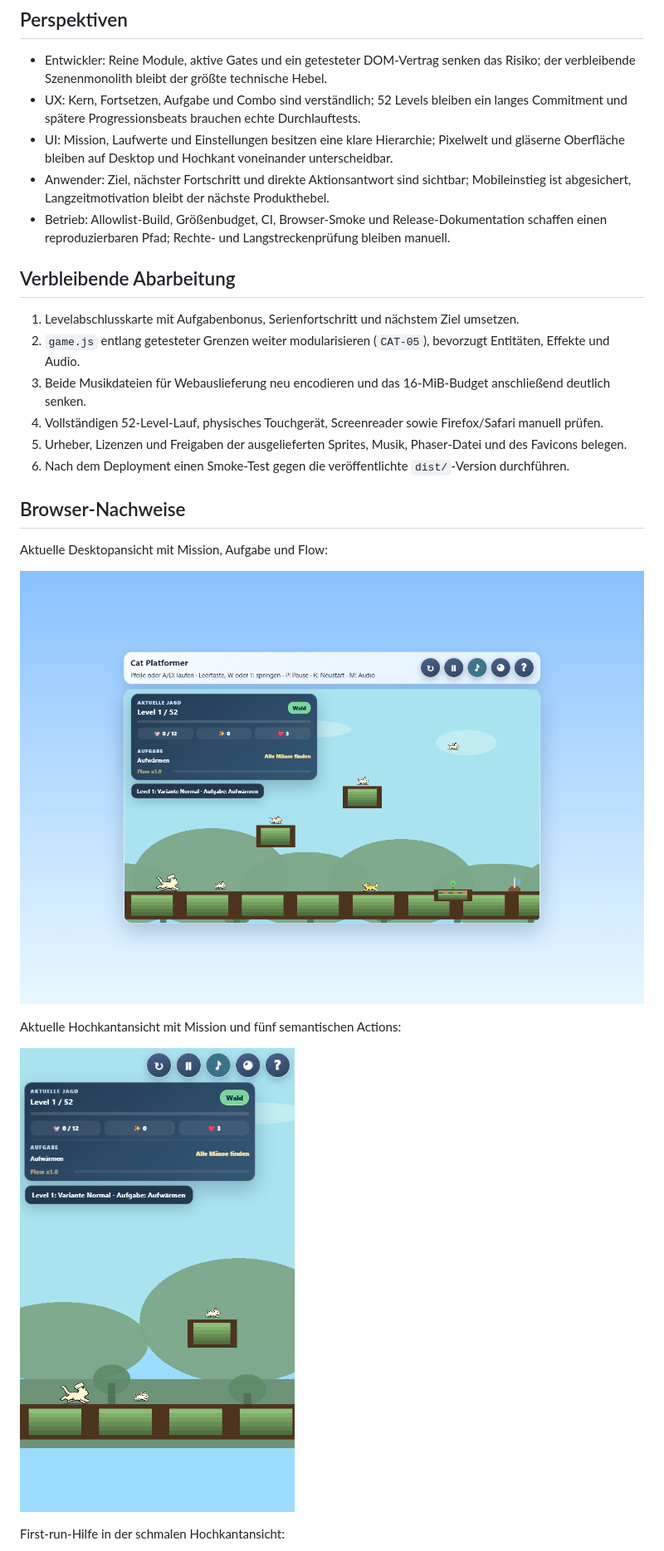
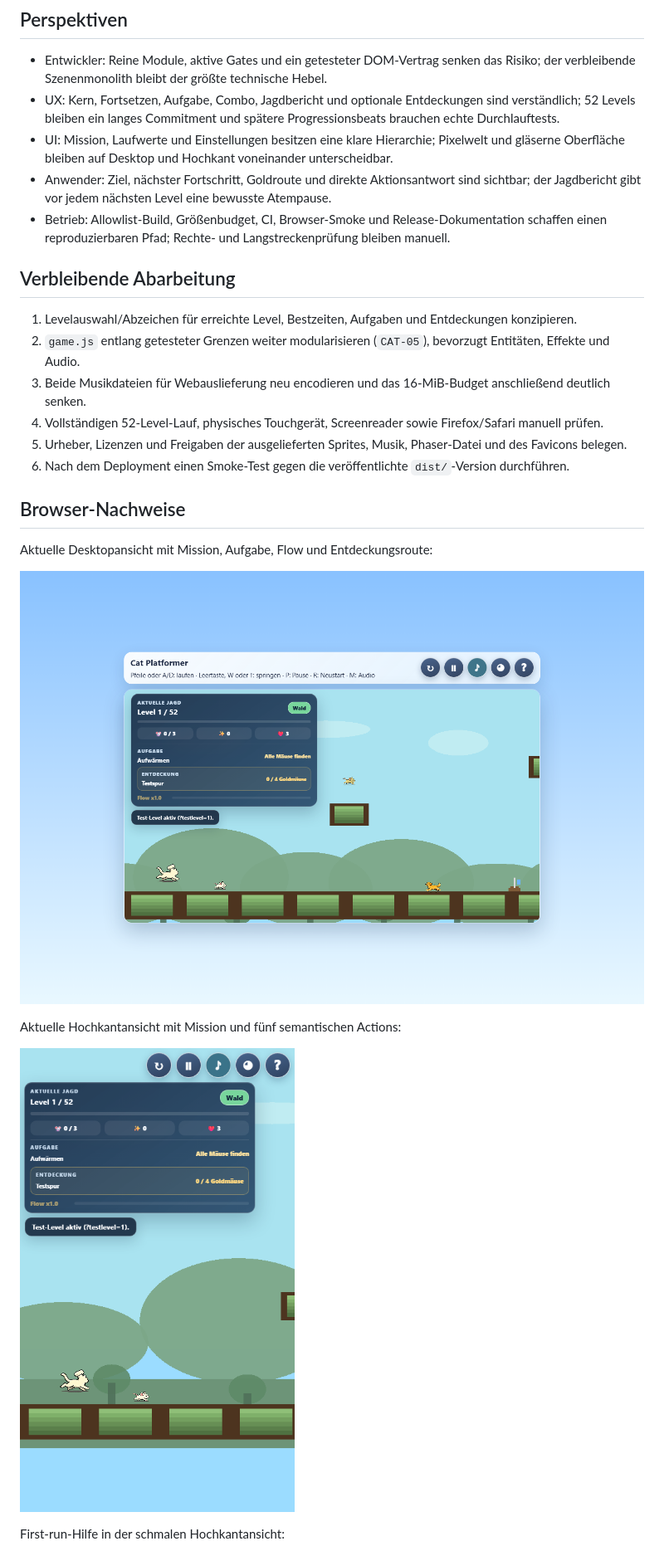
Before and after one commit to tinkeroneo/catnrunduo, a Markdown page: AUDIT.md, the part around one of its changes. Shown at 83% size. Drawn GitHub-style; pictures changed too: docs/audit/product-desktop.png, docs/audit/product-mobile.png.

```diff
--- a/AUDIT.md
+++ b/AUDIT.md
@@ -161,14 +163,14 @@ Umsetzung: README dokumentiert Start, Steuerung, Query-Parameter, Architektur un
 ## Perspektiven
 
 - Entwickler: Reine Module, aktive Gates und ein getesteter DOM-Vertrag senken das Risiko; der verbleibende Szenenmonolith bleibt der größte technische Hebel.
-- UX: Kern, Fortsetzen, Aufgabe und Combo sind verständlich; 52 Levels bleiben ein langes Commitment und spätere Progressionsbeats brauchen echte Durchlauftests.
+- UX: Kern, Fortsetzen, Aufgabe, Combo, Jagdbericht und optionale Entdeckungen sind verständlich; 52 Levels bleiben ein langes Commitment und spätere Progressionsbeats brauchen echte Durchlauftests.
 - UI: Mission, Laufwerte und Einstellungen besitzen eine klare Hierarchie; Pixelwelt und gläserne Oberfläche bleiben auf Desktop und Hochkant voneinander unterscheidbar.
-- Anwender: Ziel, nächster Fortschritt und direkte Aktionsantwort sind sichtbar; Mobileinstieg ist abgesichert, Langzeitmotivation bleibt der nächste Produkthebel.
+- Anwender: Ziel, nächster Fortschritt, Goldroute und direkte Aktionsantwort sind sichtbar; der Jagdbericht gibt vor jedem nächsten Level eine bewusste Atempause.
 - Betrieb: Allowlist-Build, Größenbudget, CI, Browser-Smoke und Release-Dokumentation schaffen einen reproduzierbaren Pfad; Rechte- und Langstreckenprüfung bleiben manuell.
 
 ## Verbleibende Abarbeitung
 
-1. Levelabschlusskarte mit Aufgabenbonus, Serienfortschritt und nächstem Ziel umsetzen.
+1. Levelauswahl/Abzeichen für erreichte Level, Bestzeiten, Aufgaben und Entdeckungen konzipieren.
 2. `game.js` entlang getesteter Grenzen weiter modularisieren (`CAT-05`), bevorzugt Entitäten, Effekte und Audio.
 3. Beide Musikdateien für Webauslieferung neu encodieren und das 16-MiB-Budget anschließend deutlich senken.
 4. Vollständigen 52-Level-Lauf, physisches Touchgerät, Screenreader sowie Firefox/Safari manuell prüfen.
@@ -177,7 +179,7 @@ Umsetzung: README dokumentiert Start, Steuerung, Query-Parameter, Architektur un
 
 ## Browser-Nachweise
 
-Aktuelle Desktopansicht mit Mission, Aufgabe und Flow:
+Aktuelle Desktopansicht mit Mission, Aufgabe, Flow und Entdeckungsroute:
 
 ![Cat Platformer Produktansicht Desktop](docs/audit/product-desktop.png)
 
```
Also changed, not shown: other parts of AUDIT.md (+6 -4 lines), README.md (+1 -1 lines), docs/PRODUCT-ROADMAP.md (+6 -6 lines).
